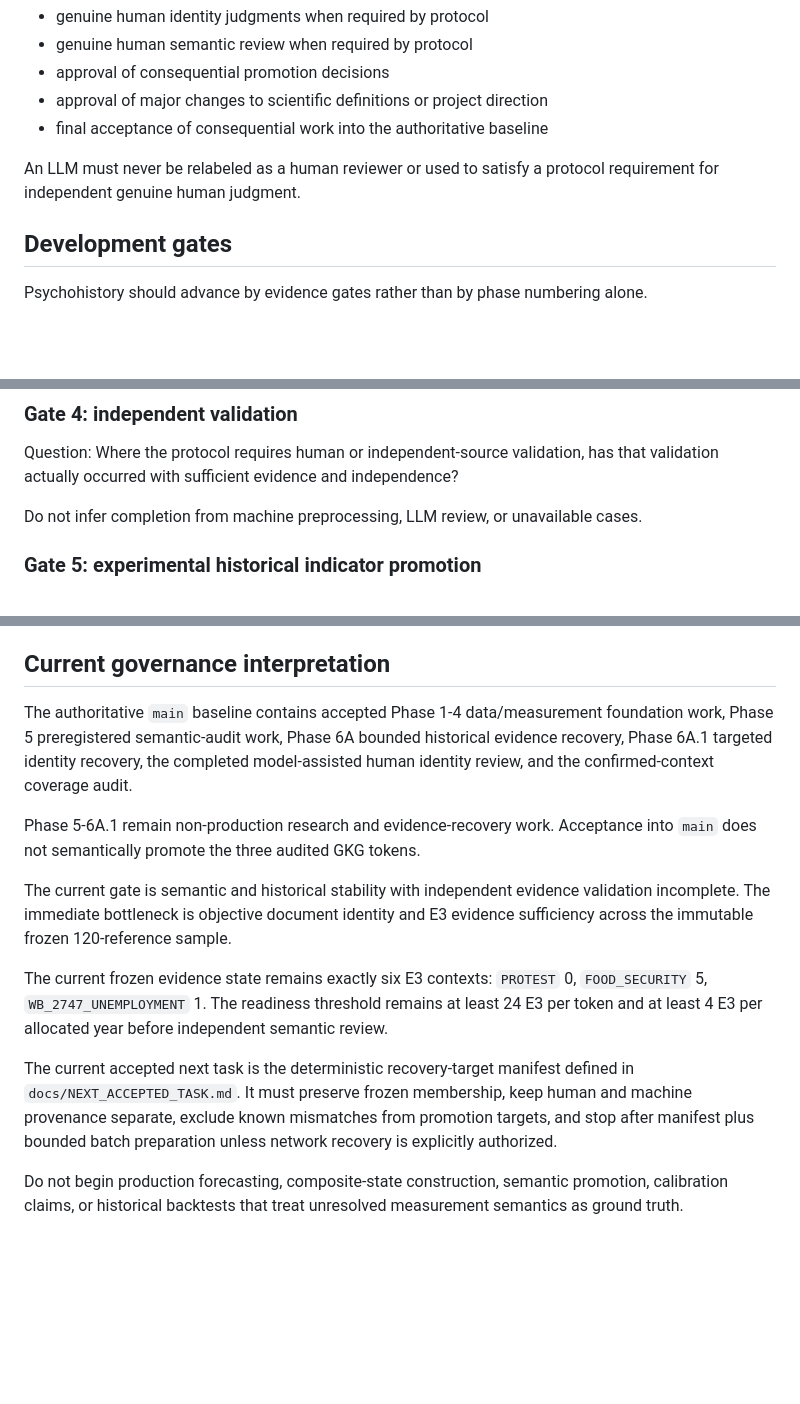
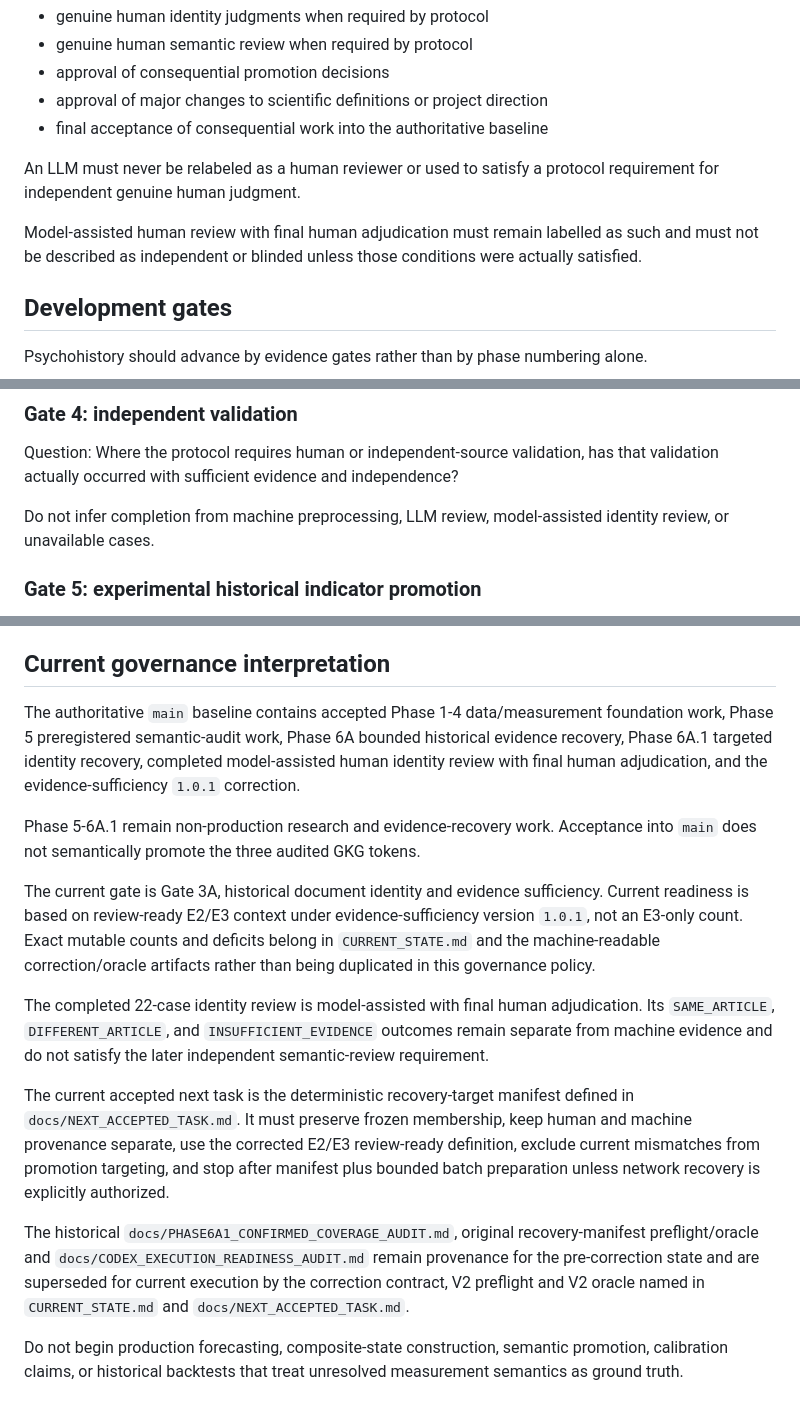
Before and after one commit to edwardsage419/Psychohistory, a Markdown page: docs/DEVELOPMENT_GOVERNANCE.md, 3 parts joined by grey strips. Drawn GitHub-style; blank space fills up the shorter version.

Commit message:
docs: align governance with corrected review-ready semantics

```diff
--- a/docs/DEVELOPMENT_GOVERNANCE.md
+++ b/docs/DEVELOPMENT_GOVERNANCE.md
@@ -61,6 +61,8 @@ The human operator remains responsible for:
 
 An LLM must never be relabeled as a human reviewer or used to satisfy a protocol requirement for independent genuine human judgment.
 
+Model-assisted human review with final human adjudication must remain labelled as such and must not be described as independent or blinded unless those conditions were actually satisfied.
+
 ## Development gates
 
 Psychohistory should advance by evidence gates rather than by phase numbering alone.
@@ -87,7 +89,7 @@ Missing historical evidence is a data problem, not a reason to increase model st
 
 Question: Where the protocol requires human or independent-source validation, has that validation actually occurred with sufficient evidence and independence?
 
-Do not infer completion from machine preprocessing, LLM review, or unavailable cases.
+Do not infer completion from machine preprocessing, LLM review, model-assisted identity review, or unavailable cases.
 
 ### Gate 5: experimental historical indicator promotion
 
@@ -235,15 +237,17 @@ Before recommending a new development task, GPT should check whether unresolved
 
 ## Current governance interpretation
 
-The authoritative `main` baseline contains accepted Phase 1-4 data/measurement foundation work, Phase 5 preregistered semantic-audit work, Phase 6A bounded historical evidence recovery, Phase 6A.1 targeted identity recovery, the completed model-assisted human identity review, and the confirmed-context coverage audit.
+The authoritative `main` baseline contains accepted Phase 1-4 data/measurement foundation work, Phase 5 preregistered semantic-audit work, Phase 6A bounded historical evidence recovery, Phase 6A.1 targeted identity recovery, completed model-assisted human identity review with final human adjudication, and the evidence-sufficiency `1.0.1` correction.
 
 Phase 5-6A.1 remain non-production research and evidence-recovery work. Acceptance into `main` does not semantically promote the three audited GKG tokens.
 
-The current gate is semantic and historical stability with independent evidence validation incomplete. The immediate bottleneck is objective document identity and E3 evidence sufficiency across the immutable frozen 120-reference sample.
+The current gate is Gate 3A, historical document identity and evidence sufficiency. Current readiness is based on review-ready E2/E3 context under evidence-sufficiency version `1.0.1`, not an E3-only count. Exact mutable counts and deficits belong in `CURRENT_STATE.md` and the machine-readable correction/oracle artifacts rather than being duplicated in this governance policy.
 
-The current frozen evidence state remains exactly six E3 contexts: `PROTEST` 0, `FOOD_SECURITY` 5, `WB_2747_UNEMPLOYMENT` 1. The readiness threshold remains at least 24 E3 per token and at least 4 E3 per allocated year before independent semantic review.
+The completed 22-case identity review is model-assisted with final human adjudication. Its `SAME_ARTICLE`, `DIFFERENT_ARTICLE`, and `INSUFFICIENT_EVIDENCE` outcomes remain separate from machine evidence and do not satisfy the later independent semantic-review requirement.
 
-The current accepted next task is the deterministic recovery-target manifest defined in `docs/NEXT_ACCEPTED_TASK.md`. It must preserve frozen membership, keep human and machine provenance separate, exclude known mismatches from promotion targets, and stop after manifest plus bounded batch preparation unless network recovery is explicitly authorized.
+The current accepted next task is the deterministic recovery-target manifest defined in `docs/NEXT_ACCEPTED_TASK.md`. It must preserve frozen membership, keep human and machine provenance separate, use the corrected E2/E3 review-ready definition, exclude current mismatches from promotion targeting, and stop after manifest plus bounded batch preparation unless network recovery is explicitly authorized.
+
+The historical `docs/PHASE6A1_CONFIRMED_COVERAGE_AUDIT.md`, original recovery-manifest preflight/oracle and `docs/CODEX_EXECUTION_READINESS_AUDIT.md` remain provenance for the pre-correction state and are superseded for current execution by the correction contract, V2 preflight and V2 oracle named in `CURRENT_STATE.md` and `docs/NEXT_ACCEPTED_TASK.md`.
 
 Do not begin production forecasting, composite-state construction, semantic promotion, calibration claims, or historical backtests that treat unresolved measurement semantics as ground truth.
 
```
